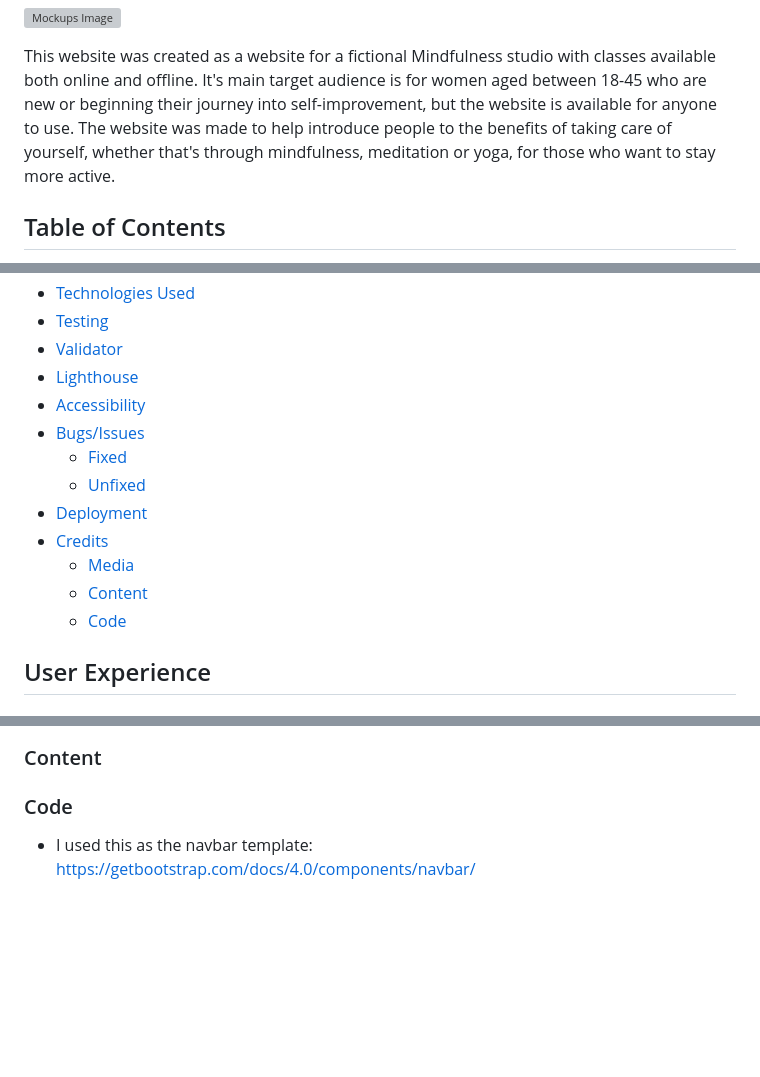
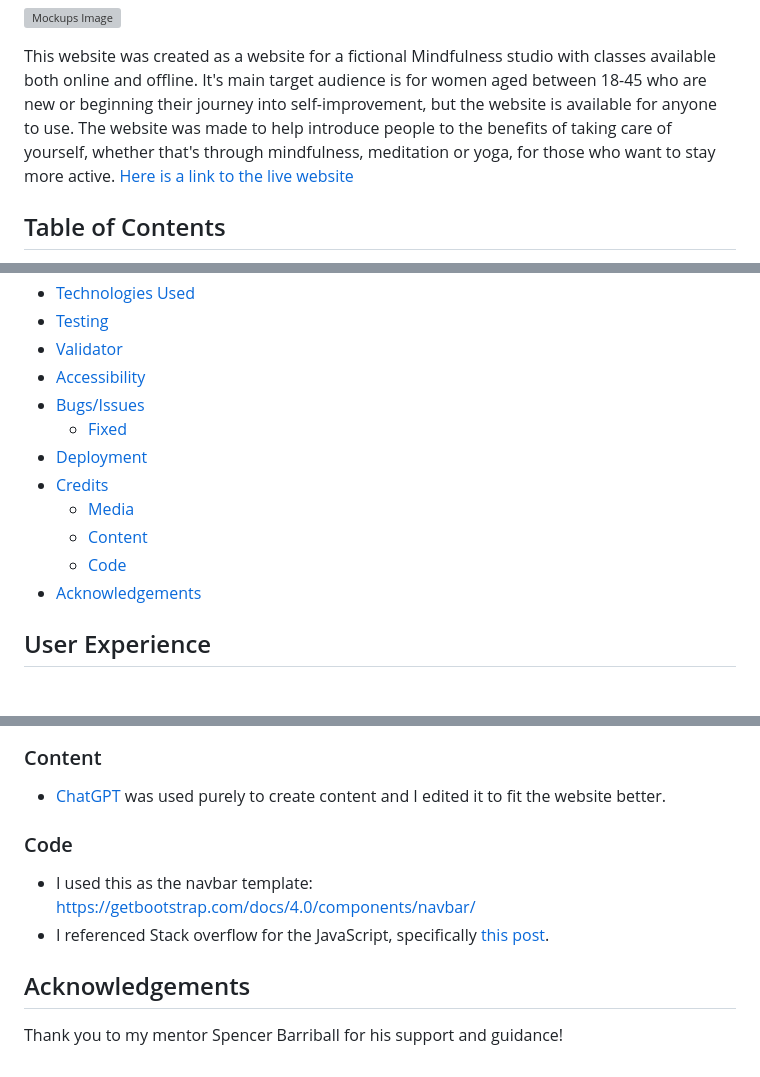
Before and after one commit to KittyDig/portfolio_1, a Markdown page: README.md, 3 parts joined by grey strips. Drawn GitHub-style; blank space fills up the shorter version; grey boxes are pictures that could not be loaded.

```diff
--- a/README.md
+++ b/README.md
@@ -3,6 +3,7 @@
 ![Mockups Image](README/mockups.png)
 
 This website was created as a website for a fictional Mindfulness studio with classes available both online and offline. It's main target audience is for women aged between 18-45 who are new or beginning their journey into self-improvement, but the website is available for anyone to use. The website was made to help introduce people to the benefits of taking care of yourself, whether that's through mindfulness, meditation or yoga, for those who want to stay more active.
+[Here is a link to the live website](https://kittydig.github.io/portfolio_1/index.html)
 
 ## Table of Contents
 - [User Experience](#user-experience)
@@ -22,16 +23,15 @@ This website was created as a website for a fictional Mindfulness studio with cl
 - [Technologies Used](#technologies-used)
 - [Testing](#testing)
 - [Validator](#validator)
-- [Lighthouse](#lighthouse)
 - [Accessibility](#accessibility)
 - [Bugs/Issues](#bugs-issues)
   - [Fixed](#fixed)
-  - [Unfixed](#unfixed)
 - [Deployment](#deployment)
 - [Credits](#credits)
     - [Media](#media)
     - [Content](#content)
     - [Code](#code)
+- [Acknowledgements](#acknowledgements)
 
 ## User Experience
 
@@ -118,6 +127,10 @@ This website was created as a website for a fictional Mindfulness studio with cl
 
 ### Content
-
+- [ChatGPT](https://chat.openai.com/) was used purely to create content and I edited it to fit the website better.
 
 ### Code
 - I used this as the navbar template: https://getbootstrap.com/docs/4.0/components/navbar/
+- I referenced Stack overflow for the JavaScript, specifically [this post](https://stackoverflow.com/questions/54681327/how-to-create-a-sticky-navbar-css-and-javascript).
+
+## Acknowledgements
+Thank you to my mentor Spencer Barriball for his support and guidance!
```
Also changed, not shown: other parts of README.md (+32 -23 lines), README/contactus.png (added), README/cssVal.png (added), README/htmlVal.png (added), README/wave.png (added).
